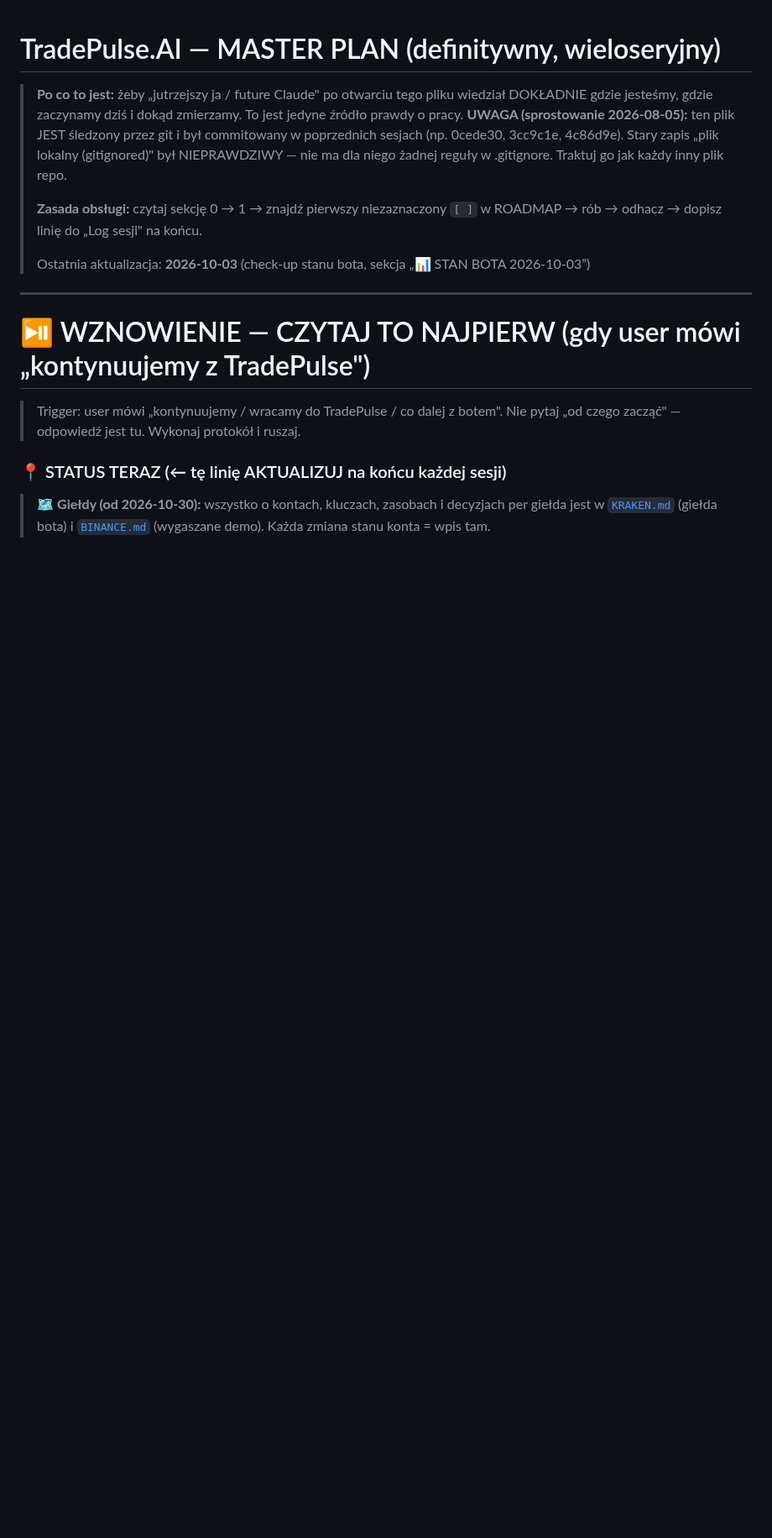
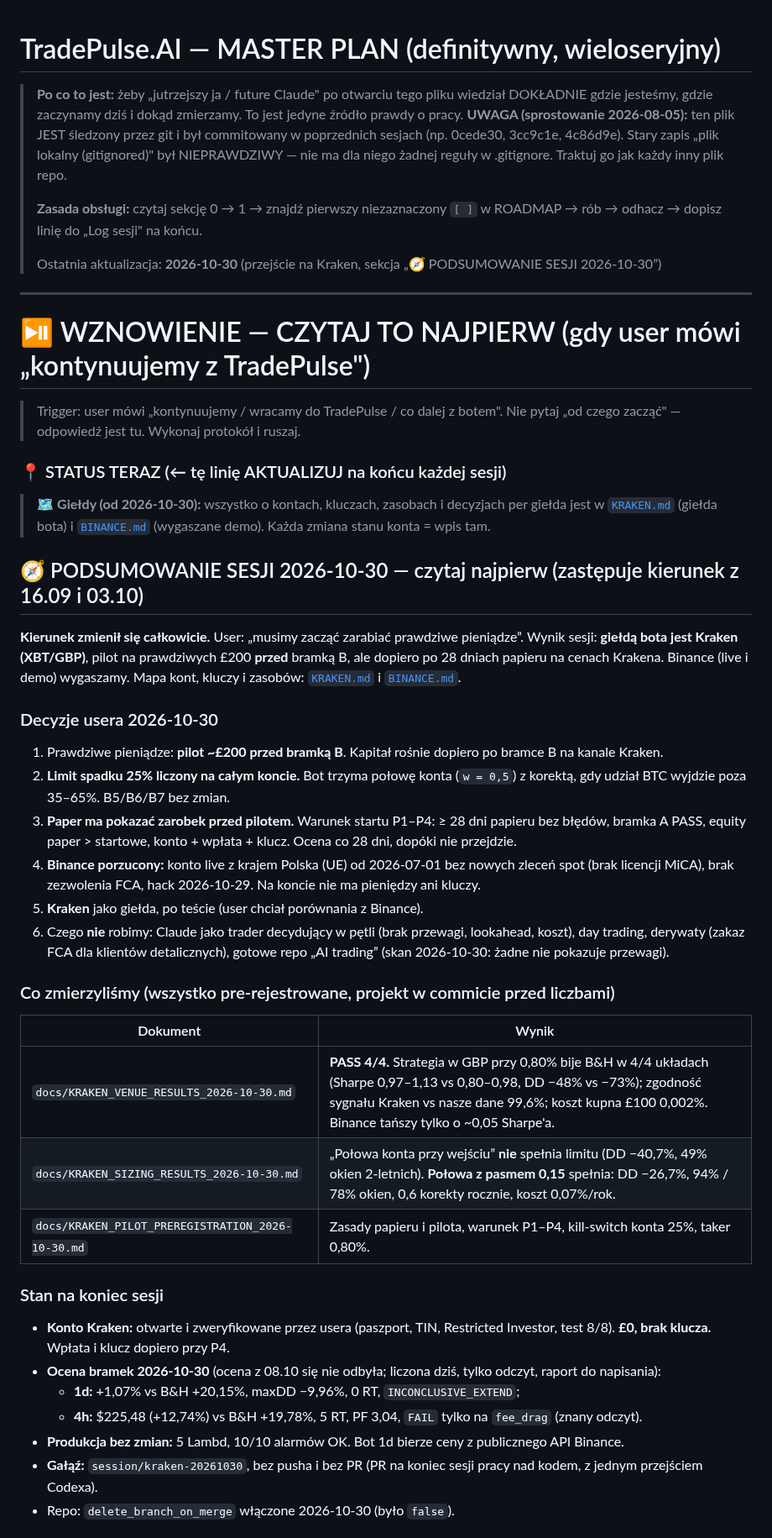
Before and after one commit to KrisRz/TradePulse.AI, a Markdown page: plan.md, the part around one of its changes. Shown at 84% size. Rendered like a GitHub page; blank space fills up the shorter version.

Commit message:
🧭 plan: session 2026-10-30 — Kraken venue, pilot rules, sizing; superseded sections marked

```diff
--- a/plan.md
+++ b/plan.md
@@ -11,7 +11,7 @@
 > **Zasada obsługi:** czytaj sekcję 0 → 1 → znajdź pierwszy niezaznaczony `[ ]`
 > w ROADMAP → rób → odhacz → dopisz linię do „Log sesji" na końcu.
 >
-> Ostatnia aktualizacja: **2026-10-03** (check-up stanu bota, sekcja „📊 STAN BOTA 2026-10-03”)
+> Ostatnia aktualizacja: **2026-10-30** (przejście na Kraken, sekcja „🧭 PODSUMOWANIE SESJI 2026-10-30”)
 
 ---
 
@@ -25,3 +25,52 @@
 > 🗺️ **Giełdy (od 2026-10-30):** wszystko o kontach, kluczach, zasobach i decyzjach
 > per giełda jest w [`KRAKEN.md`](KRAKEN.md) (giełda bota) i [`BINANCE.md`](BINANCE.md)
 > (wygaszane demo). Każda zmiana stanu konta = wpis tam.
+
+## 🧭 PODSUMOWANIE SESJI 2026-10-30 — czytaj najpierw (zastępuje kierunek z 16.09 i 03.10)
+
+**Kierunek zmienił się całkowicie.** User: „musimy zacząć zarabiać prawdziwe
+pieniądze”. Wynik sesji: **giełdą bota jest Kraken (XBT/GBP)**, pilot na prawdziwych
+£200 **przed** bramką B, ale dopiero po 28 dniach papieru na cenach Krakena.
+Binance (live i demo) wygaszamy. Mapa kont, kluczy i zasobów:
+[`KRAKEN.md`](KRAKEN.md) i [`BINANCE.md`](BINANCE.md).
+
+### Decyzje usera 2026-10-30
+
+1. Prawdziwe pieniądze: **pilot ~£200 przed bramką B**. Kapitał rośnie dopiero po
+   bramce B na kanale Kraken.
+2. **Limit spadku 25% liczony na całym koncie.** Bot trzyma połowę konta (`w = 0,5`)
+   z korektą, gdy udział BTC wyjdzie poza 35–65%. B5/B6/B7 bez zmian.
+3. **Paper ma pokazać zarobek przed pilotem.** Warunek startu P1–P4: ≥ 28 dni papieru
+   bez błędów, bramka A PASS, equity paper > startowe, konto + wpłata + klucz.
+   Ocena co 28 dni, dopóki nie przejdzie.
+4. **Binance porzucony:** konto live z krajem Polska (UE) od 2026-07-01 bez nowych
+   zleceń spot (brak licencji MiCA), brak zezwolenia FCA, hack 2026-10-29.
+   Na koncie nie ma pieniędzy ani kluczy.
+5. **Kraken** jako giełda, po teście (user chciał porównania z Binance).
+6. Czego **nie** robimy: Claude jako trader decydujący w pętli (brak przewagi,
+   lookahead, koszt), day trading, derywaty (zakaz FCA dla klientów detalicznych),
+   gotowe repo „AI trading” (skan 2026-10-30: żadne nie pokazuje przewagi).
+
+### Co zmierzyliśmy (wszystko pre-rejestrowane, projekt w commicie przed liczbami)
+
+| Dokument | Wynik |
+|---|---|
+| `docs/KRAKEN_VENUE_RESULTS_2026-10-30.md` | **PASS 4/4.** Strategia w GBP przy 0,80% bije B&H w 4/4 układach (Sharpe 0,97–1,13 vs 0,80–0,98, DD −48% vs −73%); zgodność sygnału Kraken vs nasze dane 99,6%; koszt kupna £100 0,002%. Binance tańszy tylko o ~0,05 Sharpe'a. |
+| `docs/KRAKEN_SIZING_RESULTS_2026-10-30.md` | „Połowa konta przy wejściu” **nie** spełnia limitu (DD −40,7%, 49% okien 2-letnich). **Połowa z pasmem 0,15** spełnia: DD −26,7%, 94% / 78% okien, 0,6 korekty rocznie, koszt 0,07%/rok. |
+| `docs/KRAKEN_PILOT_PREREGISTRATION_2026-10-30.md` | Zasady papieru i pilota, warunek P1–P4, kill-switch konta 25%, taker 0,80%. |
+
+### Stan na koniec sesji
+
+- **Konto Kraken:** otwarte i zweryfikowane przez usera (paszport, TIN, Restricted
+  Investor, test 8/8). **£0, brak klucza.** Wpłata i klucz dopiero przy P4.
+- **Ocena bramek 2026-10-30** (ocena z 08.10 się nie odbyła; liczona dziś, tylko
+  odczyt, raport do napisania):
+  - **1d:** +1,07% vs B&H +20,15%, maxDD −9,96%, 0 RT, `INCONCLUSIVE_EXTEND`;
+  - **4h:** $225,48 (+12,74%) vs B&H +19,78%, 5 RT, PF 3,04, `FAIL` tylko na
+    `fee_drag` (znany odczyt).
+- **Produkcja bez zmian:** 5 Lambd, 10/10 alarmów OK. Bot 1d bierze ceny
+  z publicznego API Binance.
+- **Gałąź:** `session/kraken-20261030`, bez pusha i bez PR (PR na koniec sesji
+  pracy nad kodem, z jednym przejściem Codexa).
+- Repo: `delete_branch_on_merge` włączone 2026-10-30 (było `false`).
+
```
Also changed, not shown: other parts of plan.md (+45 -0 lines).
